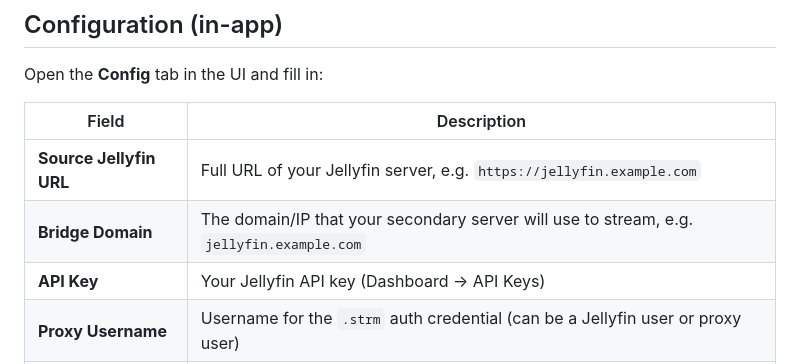
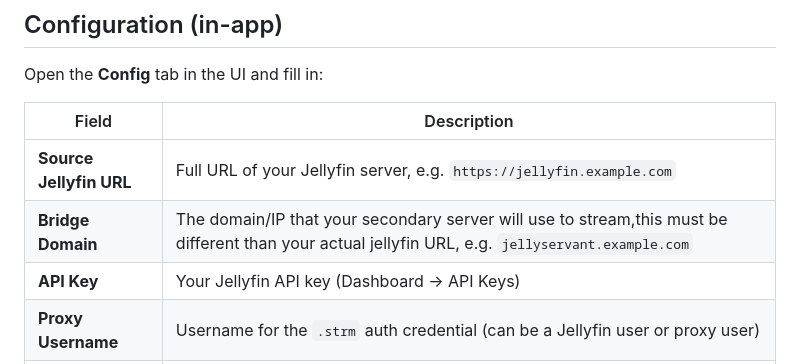
Before and after one commit to Reverend-AllGood/jellyservant, a Markdown page: Readme.md, the part around the change. Rendered like a GitHub page.

Commit message:
Update Readme.md
Updated final instructions, changed example of jellyfin to jellyservant.

```diff
--- a/Readme.md
+++ b/Readme.md
@@ -128,7 +128,7 @@ Open the **Config** tab in the UI and fill in:
 | Field | Description |
 |---|---|
 | **Source Jellyfin URL** | Full URL of your Jellyfin server, e.g. `https://jellyfin.example.com` |
-| **Bridge Domain** | The domain/IP that your secondary server will use to stream, e.g. `jellyfin.example.com` |
+| **Bridge Domain** | The domain/IP that your secondary server will use to stream,this must be different than your actual jellyfin URL, e.g. `jellyservant.example.com` |
 | **API Key** | Your Jellyfin API key (Dashboard → API Keys) |
 | **Proxy Username** | Username for the `.strm` auth credential (can be a Jellyfin user or proxy user) |
 | **Proxy Password** | Password for the above |
```
